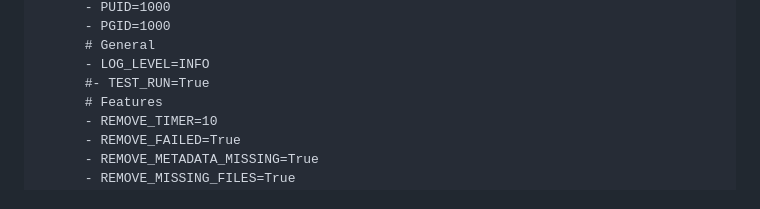
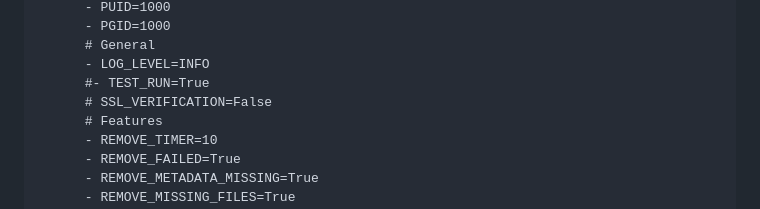
Before and after one commit to ManiMatter/decluttarr, a Markdown page: README.md, the part around the change. Rendered like a GitHub page.

Commit message:
Added SSL Certificate Verification Options
Added SSL Certificate Verification Options

```diff
--- a/README.md
+++ b/README.md
@@ -42,6 +42,7 @@ services:
       # General
       - LOG_LEVEL=INFO
       #- TEST_RUN=True
+      # SSL_VERIFICATION=False
       # Features
       - REMOVE_TIMER=10
       - REMOVE_FAILED=True
```
